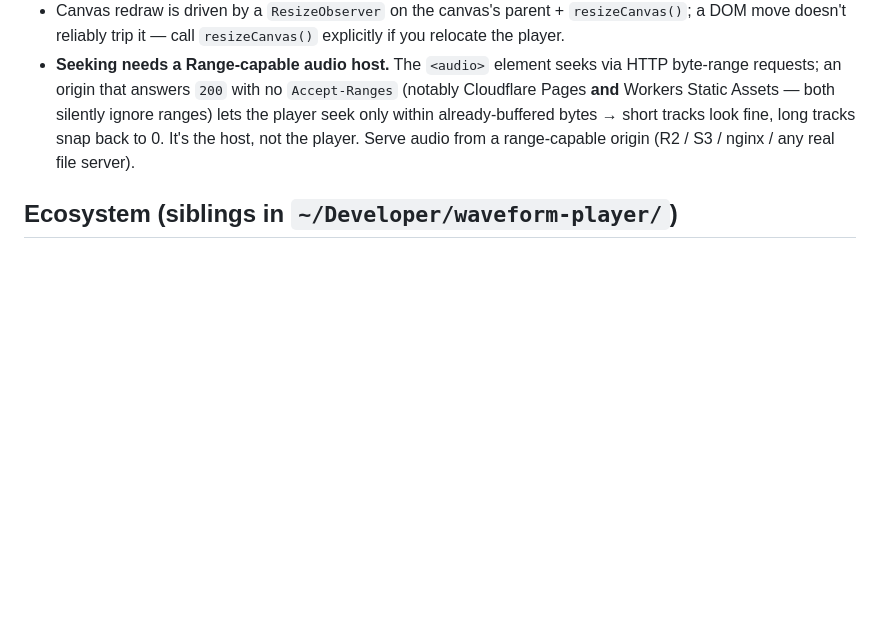
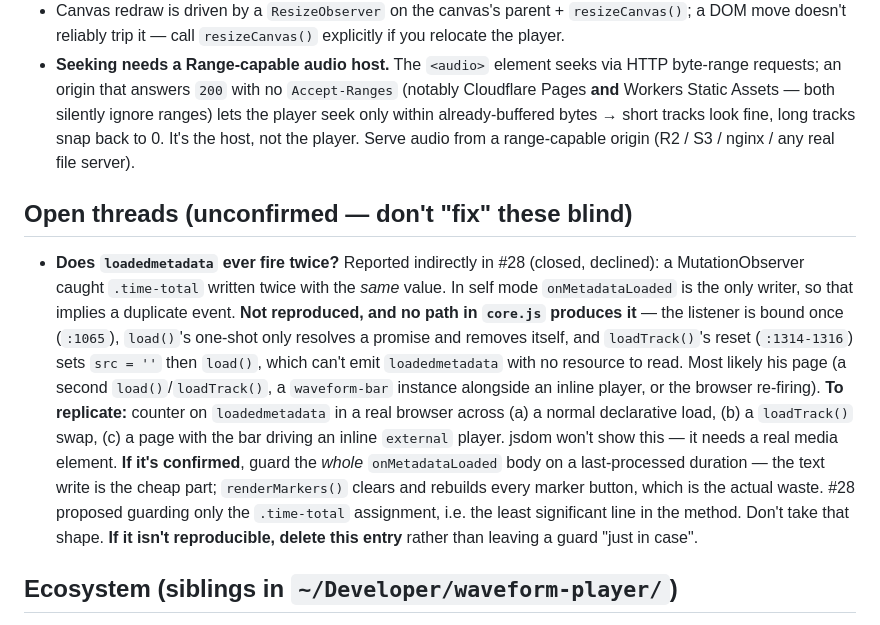
Before and after one commit to arraypress/waveform-player, a Markdown page: CLAUDE.md, the part around the change. Drawn GitHub-style; blank space fills up the shorter version.

Commit message:
docs: note the unconfirmed duplicate loadedmetadata thread
Records what was observed in #28, why it wasn't fixed (no reproducible path
in source), how to actually replicate it in a real browser, and what the
right guard would be if it is confirmed — the whole handler, not the
.time-total write the issue proposed.

Co-Authored-By: Claude Opus 5 (1M context) <noreply@anthropic.com>

```diff
--- a/CLAUDE.md
+++ b/CLAUDE.md
@@ -47,6 +47,26 @@ It is the foundation the rest of the `@arraypress` waveform family builds on.
 - Canvas redraw is driven by a `ResizeObserver` on the canvas's parent + `resizeCanvas()`; a DOM move doesn't reliably trip it — call `resizeCanvas()` explicitly if you relocate the player.
 - **Seeking needs a Range-capable audio host.** The `<audio>` element seeks via HTTP byte-range requests; an origin that answers `200` with no `Accept-Ranges` (notably Cloudflare Pages **and** Workers Static Assets — both silently ignore ranges) lets the player seek only within already-buffered bytes → short tracks look fine, long tracks snap back to 0. It's the host, not the player. Serve audio from a range-capable origin (R2 / S3 / nginx / any real file server).
 
+## Open threads (unconfirmed — don't "fix" these blind)
+
+- **Does `loadedmetadata` ever fire twice?** Reported indirectly in #28 (closed, declined):
+  a MutationObserver caught `.time-total` written twice with the *same* value. In self mode
+  `onMetadataLoaded` is the only writer, so that implies a duplicate event.
+  **Not reproduced, and no path in `core.js` produces it** — the listener is bound once
+  (`:1065`), `load()`'s one-shot only resolves a promise and removes itself, and
+  `loadTrack()`'s reset (`:1314-1316`) sets `src = ''` then `load()`, which can't emit
+  `loadedmetadata` with no resource to read. Most likely his page (a second
+  `load()`/`loadTrack()`, a `waveform-bar` instance alongside an inline player, or the
+  browser re-firing).
+  **To replicate:** counter on `loadedmetadata` in a real browser across (a) a normal
+  declarative load, (b) a `loadTrack()` swap, (c) a page with the bar driving an inline
+  `external` player. jsdom won't show this — it needs a real media element.
+  **If it's confirmed**, guard the *whole* `onMetadataLoaded` body on a last-processed
+  duration — the text write is the cheap part; `renderMarkers()` clears and rebuilds every
+  marker button, which is the actual waste. #28 proposed guarding only the `.time-total`
+  assignment, i.e. the least significant line in the method. Don't take that shape.
+  **If it isn't reproducible, delete this entry** rather than leaving a guard "just in case".
+
 ## Ecosystem (siblings in `~/Developer/waveform-player/`)
 This package's option surface is the root of a **15-package** family. All 20 repos are flat siblings; each is its own git repo on `main`.
 - **`waveform-bar`** — persistent bottom-bar singleton (`window.WaveformBar.init(config)`); embeds one self-mode player, drives inline `external`-mode players via `data-wb-*` triggers. **Ships no `.d.ts`** — its wrappers hand-declare the config type, so adding a bar config option means updating those wrapper types manually.
```
